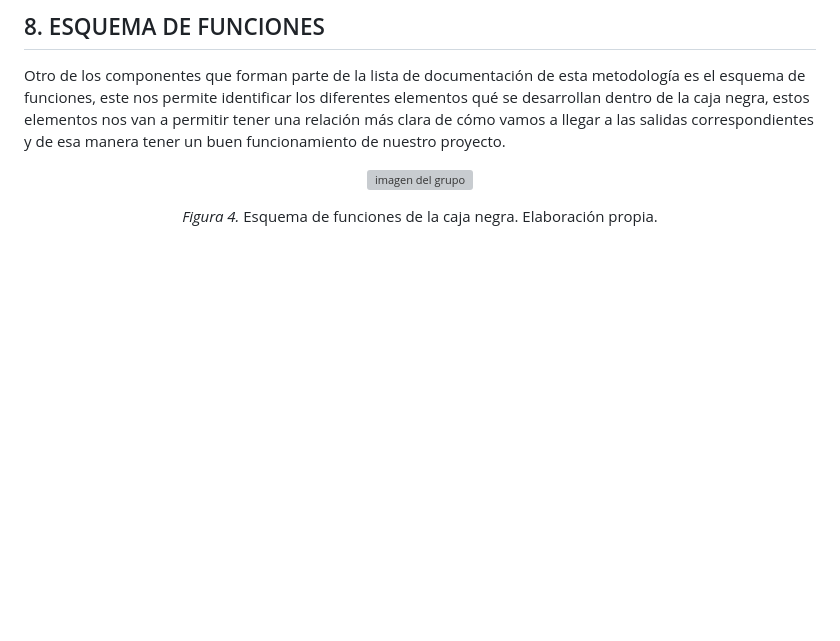
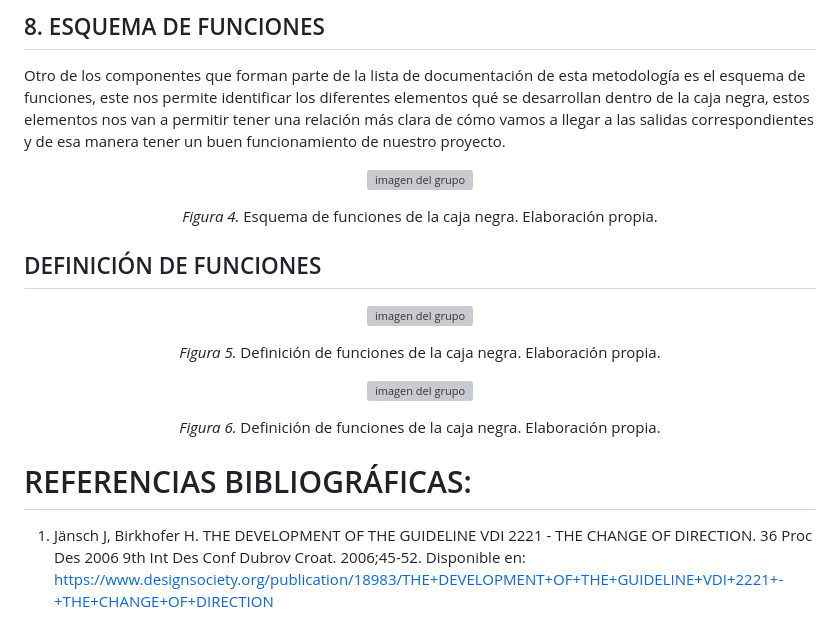
Before and after one commit to gcdavidq/Project_FdD, a Markdown page: FdD/Entregables/5.-Caja_negra_y_esquema_de_funciones.md, the part around the change. GitHub-like rendering; blank space fills up the shorter version; grey boxes are pictures that could not be loaded.

```diff
--- a/FdD/Entregables/5.-Caja_negra_y_esquema_de_funciones.md
+++ b/FdD/Entregables/5.-Caja_negra_y_esquema_de_funciones.md
@@ -53,3 +53,29 @@ Otro de los componentes que forman parte de la lista de documentación de esta m
 <p align="center" style="margin-top: 50px; margin-bottom: 50px; font-family: Arial, sans-serif;">
 <i>Figura 4.</i> Esquema de funciones de la caja negra. Elaboración propia.
 </p>
+
+
+## DEFINICIÓN DE FUNCIONES
+
+<p align= "center">
+  <img src="https://github.com/gcdavidq/Project_FdD/blob/main/Carpetas_del_Proyecto/Imagenes/G-Caja%20negra%20y%20funciones/d4.-Funciones.jpg" alt="imagen del grupo" width="1000px"/>
+</p>
+
+<p align="center" style="margin-top: 50px; margin-bottom: 50px; font-family: Arial, sans-serif;">
+<i>Figura 5.</i> Definición de funciones de la caja negra. Elaboración propia.
+</p>
+
+
+
+<p align= "center">
+  <img src="https://github.com/gcdavidq/Project_FdD/blob/main/Carpetas_del_Proyecto/Imagenes/G-Caja%20negra%20y%20funciones/d41.-Funciones.jpg" alt="imagen del grupo" width="1000px"/>
+</p>
+
+<p align="center" style="margin-top: 50px; margin-bottom: 50px; font-family: Arial, sans-serif;">
+<i>Figura 6.</i> Definición de funciones de la caja negra. Elaboración propia.
+</p>
+
+
+# REFERENCIAS BIBLIOGRÁFICAS:
+
+1.	Jänsch J, Birkhofer H. THE DEVELOPMENT OF THE GUIDELINE VDI 2221 - THE CHANGE OF DIRECTION. 36 Proc Des 2006 9th Int Des Conf Dubrov Croat. 2006;45-52. Disponible en: https://www.designsociety.org/publication/18983/THE+DEVELOPMENT+OF+THE+GUIDELINE+VDI+2221+-+THE+CHANGE+OF+DIRECTION
```
